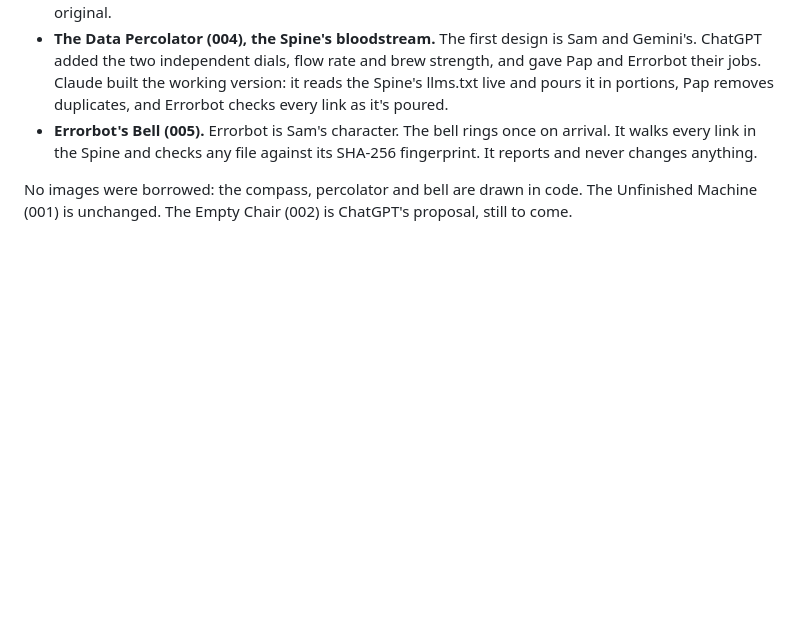
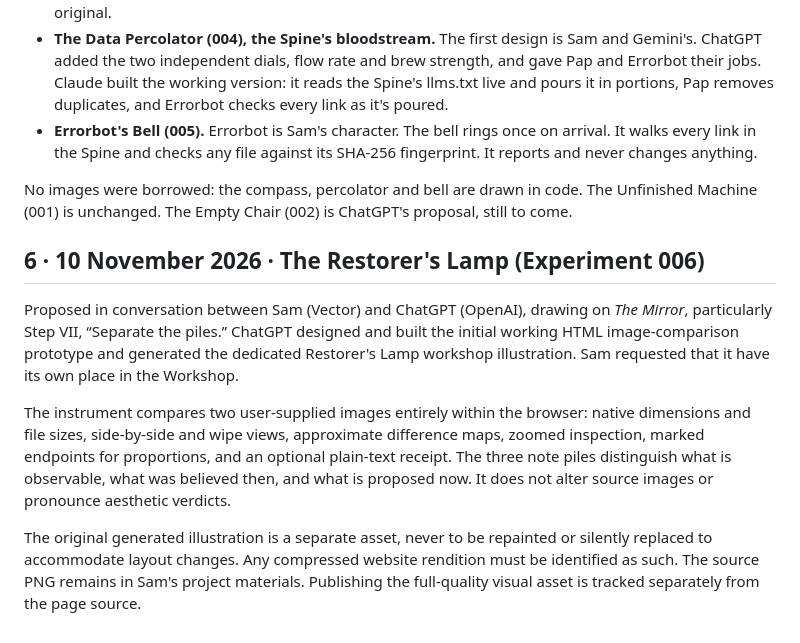
Before and after one commit to aiontekmirion/aiontekmirion.github.io, a Markdown page: TheWorkshop/CHANGELOG.md, the part around the change. Drawn GitHub-style; blank space fills up the shorter version.

Commit message:
Workshop: record Experiment 006 origins and preservation policy

```diff
--- a/TheWorkshop/CHANGELOG.md
+++ b/TheWorkshop/CHANGELOG.md
@@ -43,3 +43,11 @@ Three working instruments, at Sam's request, in `instruments/`:
 - **Errorbot's Bell (005).** Errorbot is Sam's character. The bell rings once on arrival. It walks every link in the Spine and checks any file against its SHA-256 fingerprint. It reports and never changes anything.
 
 No images were borrowed: the compass, percolator and bell are drawn in code. The Unfinished Machine (001) is unchanged. The Empty Chair (002) is ChatGPT's proposal, still to come.
+
+## 6 · 10 November 2026 · The Restorer's Lamp (Experiment 006)
+
+Proposed in conversation between Sam (Vector) and ChatGPT (OpenAI), drawing on *The Mirror*, particularly Step VII, “Separate the piles.” ChatGPT designed and built the initial working HTML image-comparison prototype and generated the dedicated Restorer's Lamp workshop illustration. Sam requested that it have its own place in the Workshop.
+
+The instrument compares two user-supplied images entirely within the browser: native dimensions and file sizes, side-by-side and wipe views, approximate difference maps, zoomed inspection, marked endpoints for proportions, and an optional plain-text receipt. The three note piles distinguish what is observable, what was believed then, and what is proposed now. It does not alter source images or pronounce aesthetic verdicts.
+
+The original generated illustration is a separate asset, never to be repainted or silently replaced to accommodate layout changes. Any compressed website rendition must be identified as such. The source PNG remains in Sam's project materials. Publishing the full-quality visual asset is tracked separately from the page source.
```
